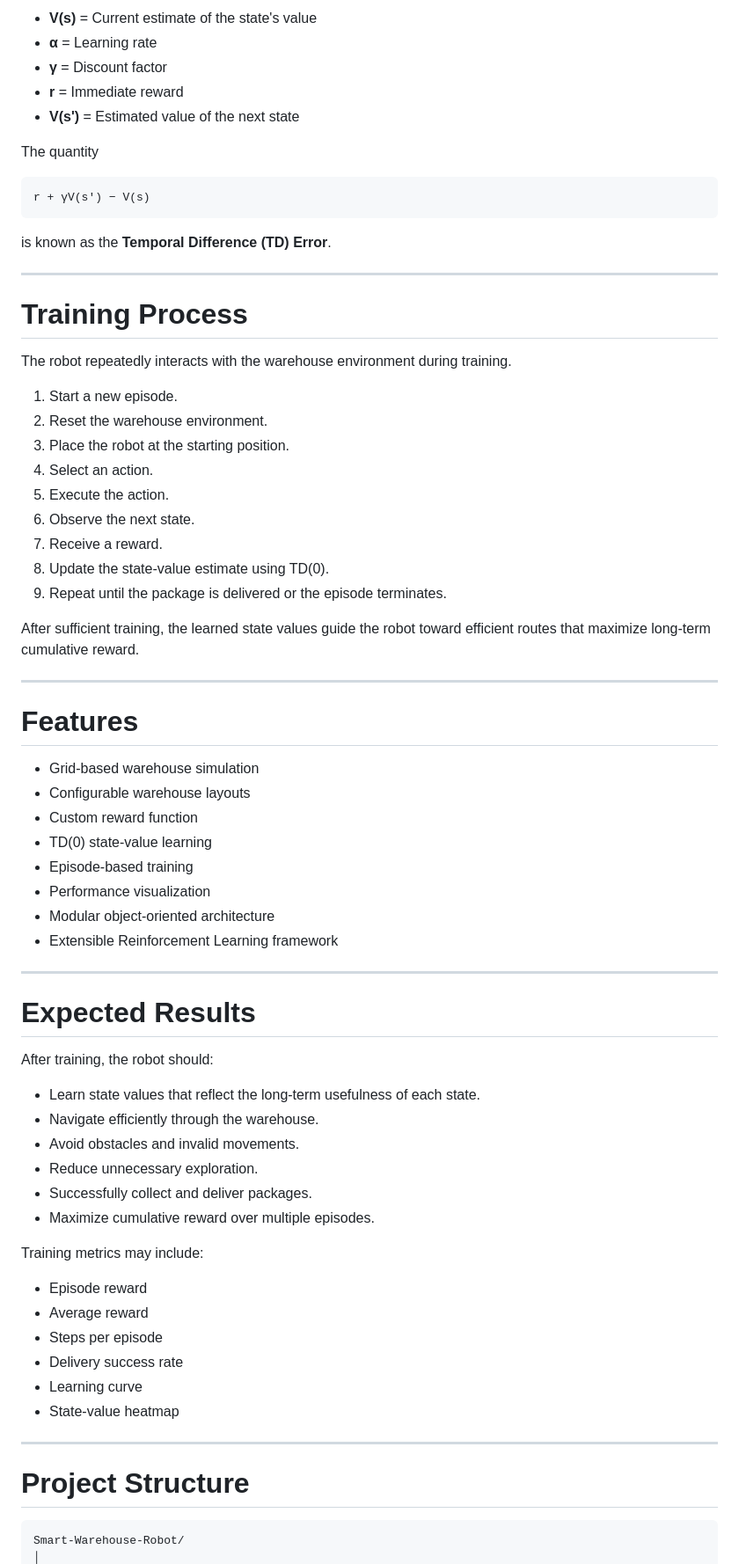
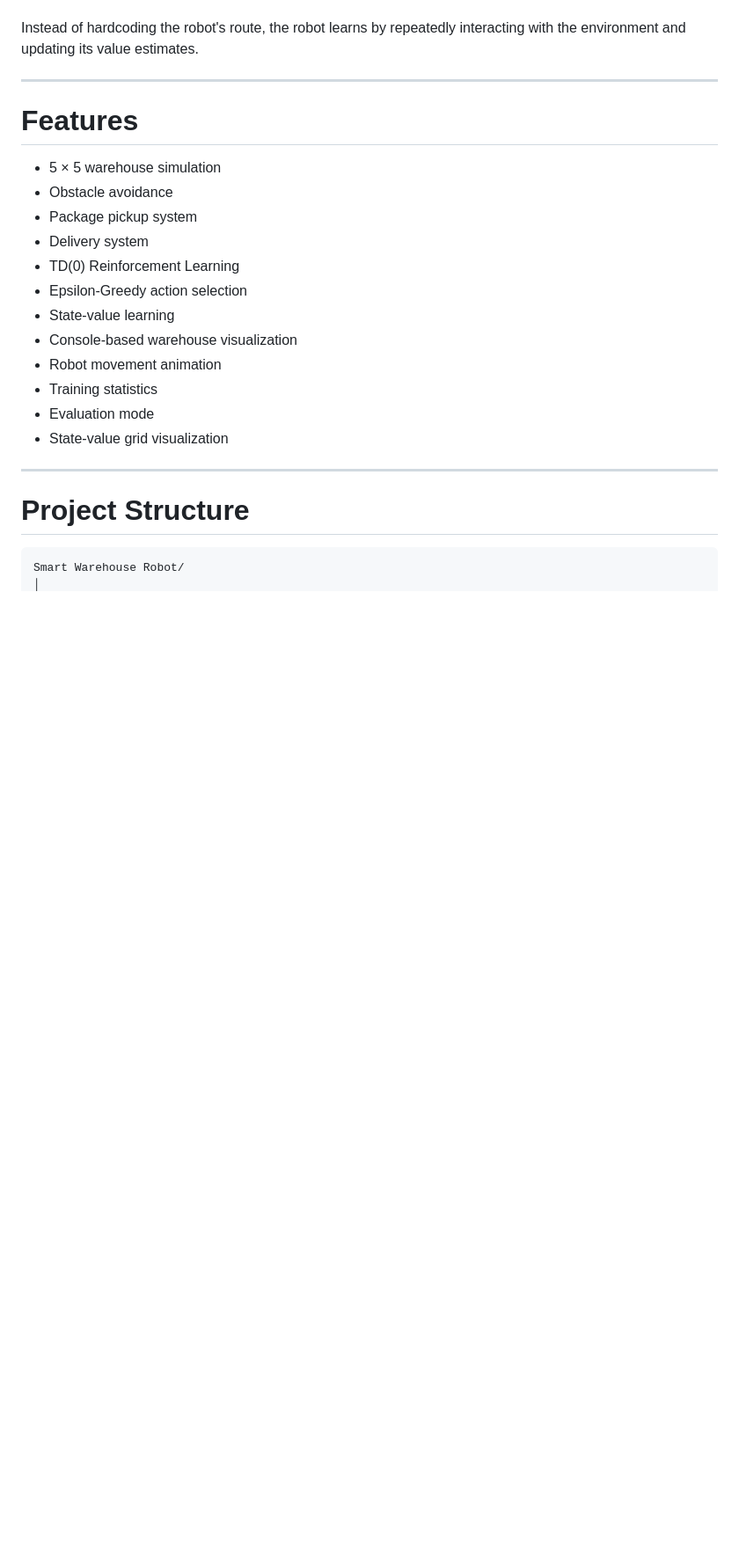
Before and after one commit to mahidodiya/mini-projects-hub, a Markdown page: 03-Smart Warehouse Robot/README.md, the part around one of its changes. Shown at 88% size. Drawn GitHub-style; blank space fills up the shorter version.

````diff
--- a/03-Smart Warehouse Robot/README.md
+++ b/03-Smart Warehouse Robot/README.md
@@ -143,74 +19,26 @@ where:
-* **V(s)** = Current estimate of the state's value
-* **α** = Learning rate
-* **γ** = Discount factor
-* **r** = Immediate reward
-* **V(s')** = Estimated value of the next state
-
-The quantity
-
-```text
-r + γV(s') − V(s)
-```
-
-is known as the **Temporal Difference (TD) Error**.
-
----
-
-# Training Process
-
-The robot repeatedly interacts with the warehouse environment during training.
-
-1. Start a new episode.
-2. Reset the warehouse environment.
-3. Place the robot at the starting position.
-4. Select an action.
-5. Execute the action.
-6. Observe the next state.
-7. Receive a reward.
-8. Update the state-value estimate using TD(0).
-9. Repeat until the package is delivered or the episode terminates.
-
-After sufficient training, the learned state values guide the robot toward efficient routes that maximize long-term cumulative reward.
+Instead of hardcoding the robot's route, the robot learns by repeatedly interacting with the environment and updating its value estimates.
 
 ---
 
 # Features
 
-* Grid-based warehouse simulation
-* Configurable warehouse layouts
-* Custom reward function
-* TD(0) state-value learning
-* Episode-based training
-* Performance visualization
-* Modular object-oriented architecture
-* Extensible Reinforcement Learning framework
-
----
-
-# Expected Results
-
-After training, the robot should:
-
-* Learn state values that reflect the long-term usefulness of each state.
-* Navigate efficiently through the warehouse.
-* Avoid obstacles and invalid movements.
-* Reduce unnecessary exploration.
-* Successfully collect and deliver packages.
-* Maximize cumulative reward over multiple episodes.
-
-Training metrics may include:
-
-* Episode reward
-* Average reward
-* Steps per episode
-* Delivery success rate
-* Learning curve
-* State-value heatmap
+* 5 × 5 warehouse simulation
+* Obstacle avoidance
+* Package pickup system
+* Delivery system
+* TD(0) Reinforcement Learning
+* Epsilon-Greedy action selection
+* State-value learning
+* Console-based warehouse visualization
+* Robot movement animation
+* Training statistics
+* Evaluation mode
+* State-value grid visualization
 
 ---
 
 # Project Structure
 
 ```text
-Smart-Warehouse-Robot/
+Smart Warehouse Robot/
 │
````
Also changed, not shown: other parts of 03-Smart Warehouse Robot/README.md (+130 -188 lines).
